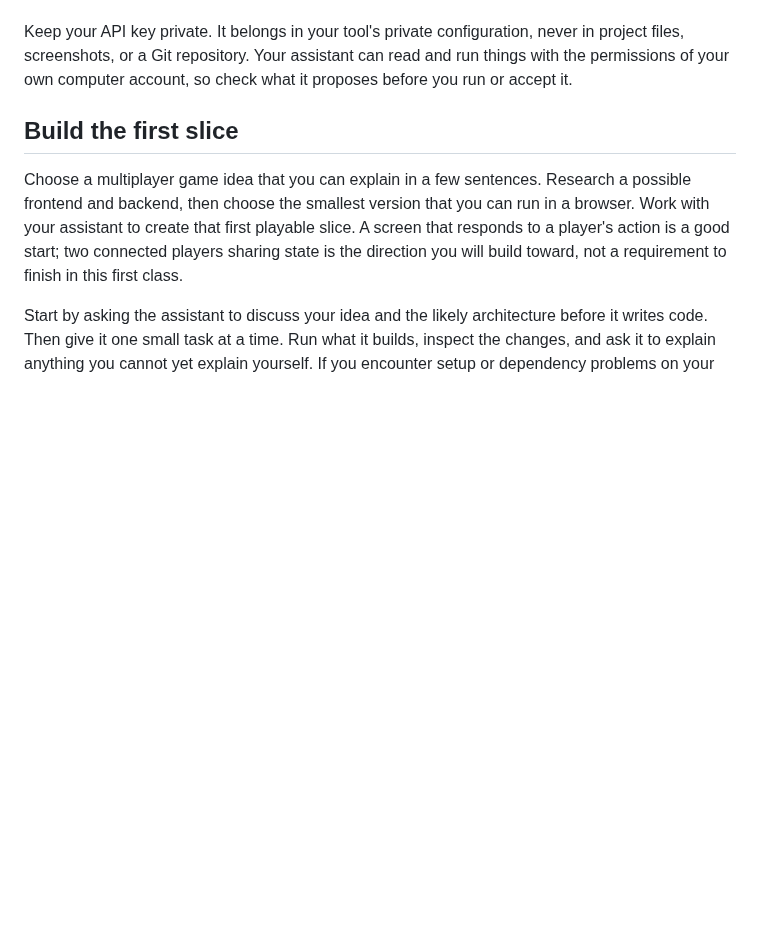
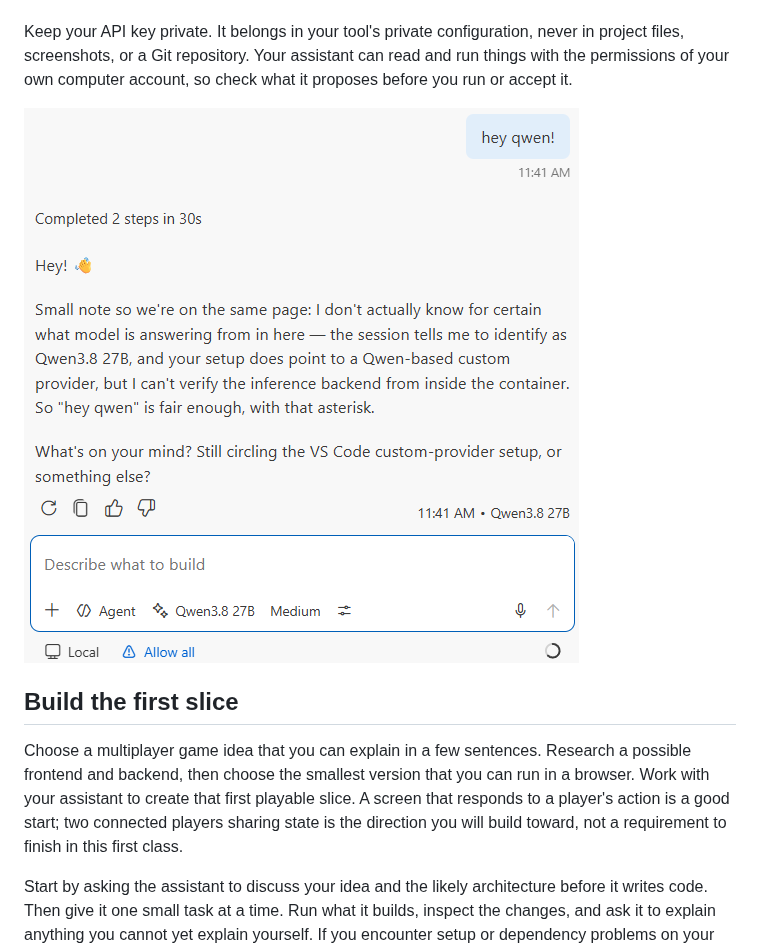
Before and after one commit to AlexanderDhoore/ai-operations, a Markdown page: 01-start-building-with-ai.md, the part around the change. Rendered like a GitHub page; pictures changed too: assets/01-vscode-chat-first-message.png (added); blank space fills up the shorter version.

Commit message:
Illustrate first VS Code Chat assignment

```diff
--- a/01-start-building-with-ai.md
+++ b/01-start-building-with-ai.md
@@ -12,6 +12,8 @@ Keep your API key private. It belongs in your tool's private configuration,
 never in project files, screenshots, or a Git repository. Your assistant can
 read and run things with the permissions of your own computer account, so
 check what it proposes before you run or accept it.
+
+![A first conversation with Qwen in VS Code Chat](assets/01-vscode-chat-first-message.png)
 
 ## Build the first slice
 
```
